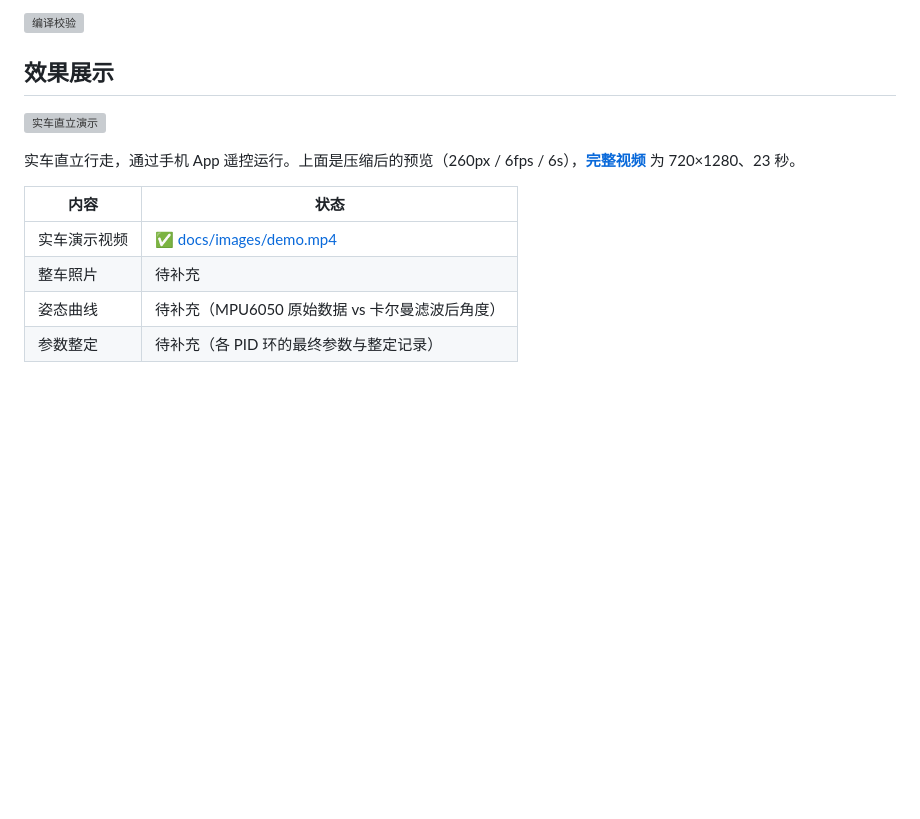
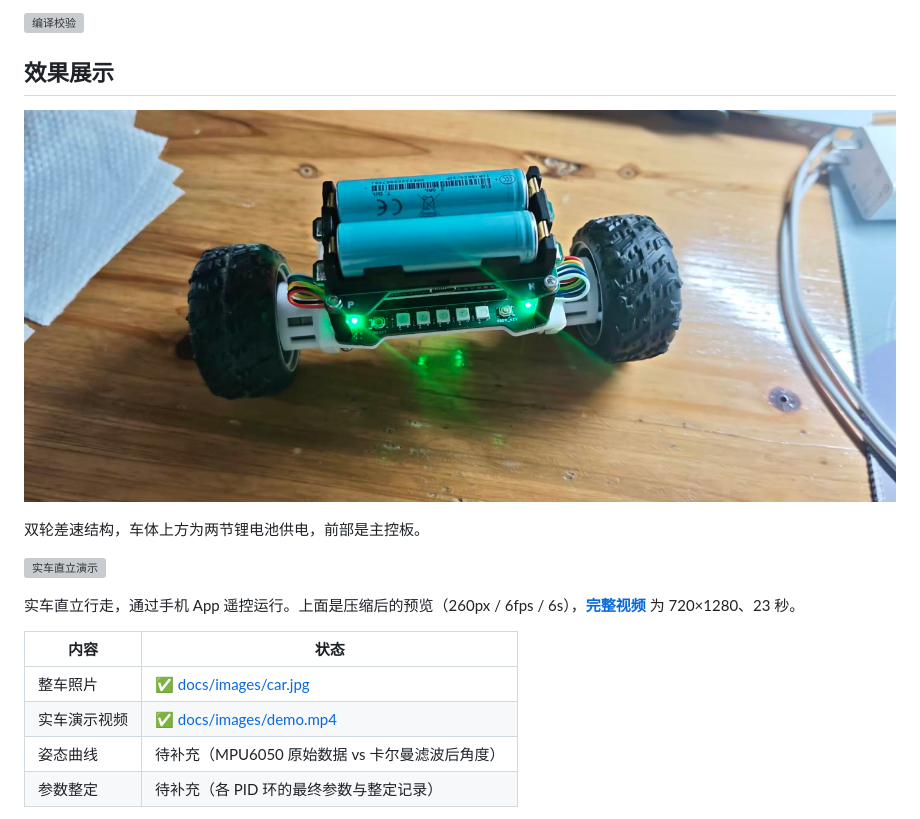
Before and after one commit to justbuildit-Bit/balance_car, a Markdown page: README.md, the part around the change. Rendered like a GitHub page; pictures changed too: docs/images/car.jpg (added); blank space fills up the shorter version; grey boxes are pictures that could not be loaded.

Commit message:
docs: 加入整车照片
- docs/images/car.jpg：整车外观，1440px 宽 / 92KB
- README 效果展示置顶展示整车照片，状态表更新

```diff
--- a/README.md
+++ b/README.md
@@ -6,14 +6,18 @@
 
 ## 效果展示
 
+![整车](docs/images/car.jpg)
+
+双轮差速结构，车体上方为两节锂电池供电，前部是主控板。
+
 ![实车直立演示](docs/images/demo.gif)
 
 实车直立行走，通过手机 App 遥控运行。上面是压缩后的预览（260px / 6fps / 6s），[**完整视频**](docs/images/demo.mp4) 为 720×1280、23 秒。
 
 | 内容 | 状态 |
 |---|---|
+| 整车照片 | ✅ [docs/images/car.jpg](docs/images/car.jpg) |
 | 实车演示视频 | ✅ [docs/images/demo.mp4](docs/images/demo.mp4) |
-| 整车照片 | 待补充 |
 | 姿态曲线 | 待补充（MPU6050 原始数据 vs 卡尔曼滤波后角度） |
 | 参数整定 | 待补充（各 PID 环的最终参数与整定记录） |
 
```
